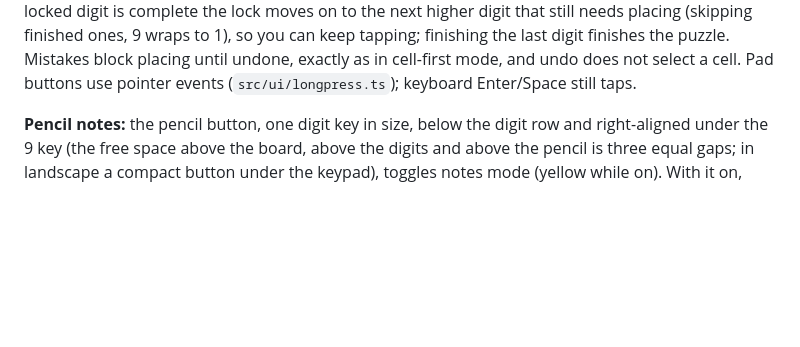
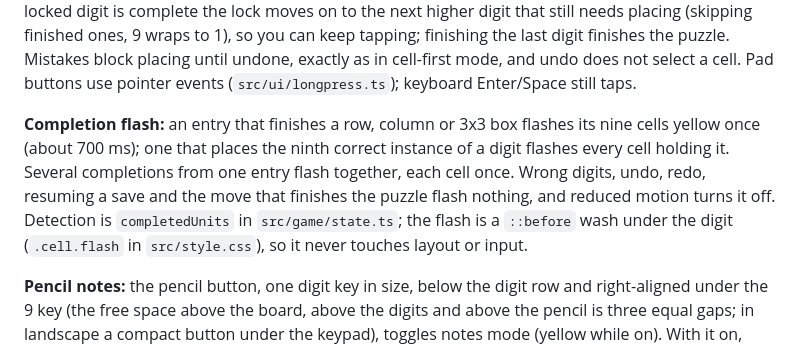
Before and after one commit to cneijenhuis/sudoku-vibes, a Markdown page: README.md, the part around the change. Rendered like a GitHub page; blank space fills up the shorter version.

Commit message:
Document completion flash and tick remaining tasks
Co-Authored-By: Claude Sonnet 5.5 <noreply@anthropic.com>
Claude-Session: https://claude.ai/code/session_014ohnbwZNa9xtJmrmX3uMNu

```diff
--- a/README.md
+++ b/README.md
@@ -24,6 +24,13 @@ next higher digit that still needs placing (skipping finished ones, 9 wraps to 1
 keep tapping; finishing the last digit finishes the puzzle. Mistakes block
 placing until undone, exactly as in cell-first mode, and undo does not select a cell.
 Pad buttons use pointer events (`src/ui/longpress.ts`); keyboard Enter/Space still taps.
+
+**Completion flash:** an entry that finishes a row, column or 3x3 box flashes its nine cells
+yellow once (about 700 ms); one that places the ninth correct instance of a digit flashes every
+cell holding it. Several completions from one entry flash together, each cell once. Wrong digits,
+undo, redo, resuming a save and the move that finishes the puzzle flash nothing, and reduced motion
+turns it off. Detection is `completedUnits` in `src/game/state.ts`; the flash is a `::before`
+wash under the digit (`.cell.flash` in `src/style.css`), so it never touches layout or input.
 
 **Pencil notes:** the pencil button, one digit key in size, below the digit row and right-aligned under the 9 key (the free
 space above the board, above the digits and above the pencil is three equal gaps; in landscape a compact button under
```
Also changed, not shown: 1 other file.
